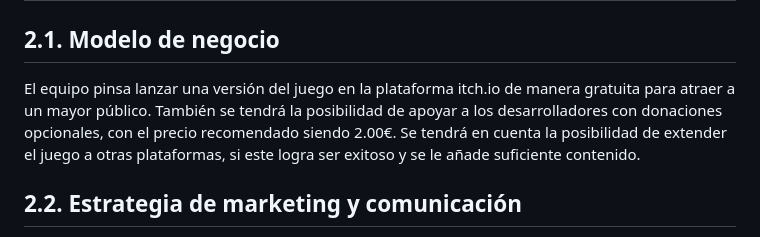
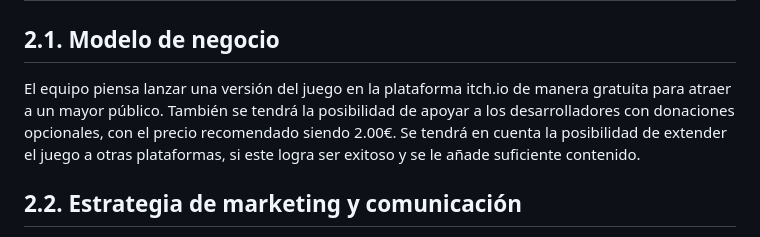
Before and after one commit to lalachip7/Eclipsa, a Markdown page: README.md, the part around the change. Drawn GitHub-style.

Commit message:
Update README.md
ortografia

```diff
--- a/README.md
+++ b/README.md
@@ -45,7 +45,7 @@ La **licencia** del videojuego es Apache 2.0, una licencia de código abierto qu
 
 # 2. Monetización
 ## 2.1. Modelo de negocio
-El equipo pinsa lanzar una versión del juego en la plataforma itch.io de manera gratuita para atraer a un mayor público. También se tendrá la posibilidad de apoyar a los desarrolladores con donaciones opcionales, con el precio recomendado siendo 2.00€. Se tendrá en cuenta la posibilidad de extender el juego a otras plataformas, si este logra ser exitoso y se le añade suficiente contenido.
+El equipo piensa lanzar una versión del juego en la plataforma itch.io de manera gratuita para atraer a un mayor público. También se tendrá la posibilidad de apoyar a los desarrolladores con donaciones opcionales, con el precio recomendado siendo 2.00€. Se tendrá en cuenta la posibilidad de extender el juego a otras plataformas, si este logra ser exitoso y se le añade suficiente contenido.
 
 ## 2.2. Estrategia de marketing y comunicación
 El marketing del juego estará enlazado directamente al exito que logre Eclipsa, si consigue un gran seguimiento, se crearan cuentas en redes sociales como TikTok o Instagram para promocionar y compartir el desarrollo del juego, y de esa misma manera recibir feedback de lo que le interese a los jugadores.
```
